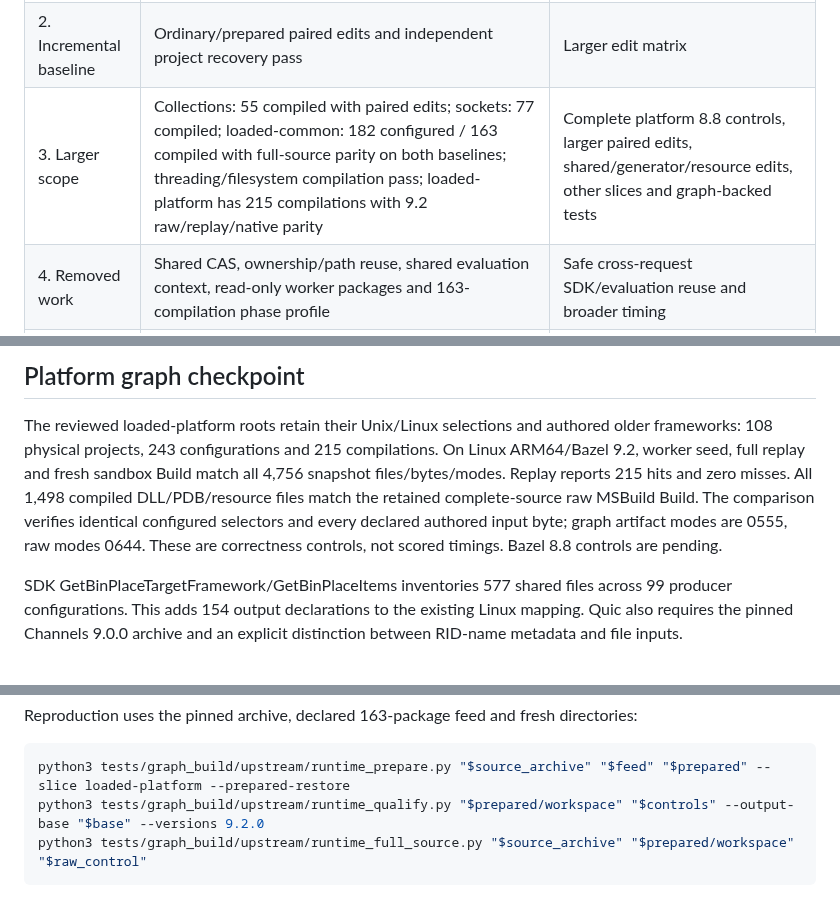
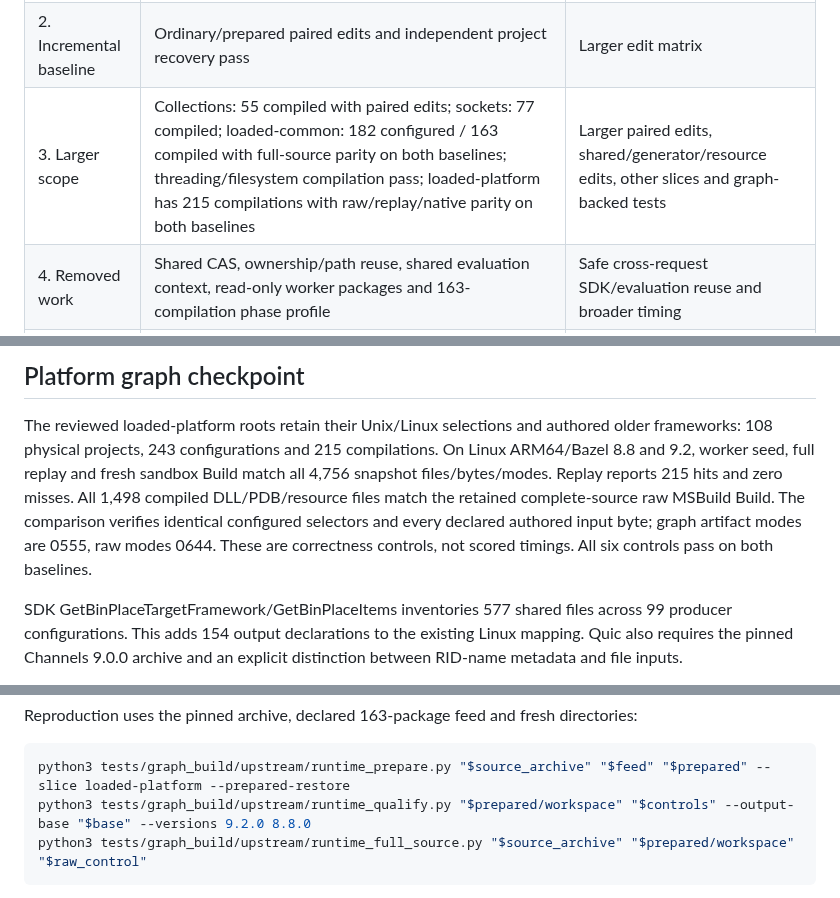
Before and after one commit to keegan-caruso/msbuild-bazel, a Markdown page: docs/graph-cache-plan.md, 3 parts joined by grey strips. Rendered like a GitHub page.

````diff
--- a/docs/graph-cache-plan.md
+++ b/docs/graph-cache-plan.md
@@ -180,7 +180,7 @@ runtime qualification and measurement, not repeating completed synthetic work.
 | --- | --- | --- |
 | 1. Linux Pipelines | Implementation and test Build/replay/native parity pass on Linux ARM64, Bazel 8.8/9.2; 819/998 snapshot files | Broader runtime contracts |
 | 2. Incremental baseline | Ordinary/prepared paired edits and independent project recovery pass | Larger edit matrix |
-| 3. Larger scope | Collections: 55 compiled with paired edits; sockets: 77 compiled; loaded-common: 182 configured / 163 compiled with full-source parity on both baselines; threading/filesystem compilation pass; loaded-platform has 215 compilations with 9.2 raw/replay/native parity | Complete platform 8.8 controls, larger paired edits, shared/generator/resource edits, other slices and graph-backed tests |
+| 3. Larger scope | Collections: 55 compiled with paired edits; sockets: 77 compiled; loaded-common: 182 configured / 163 compiled with full-source parity on both baselines; threading/filesystem compilation pass; loaded-platform has 215 compilations with raw/replay/native parity on both baselines | Larger paired edits, shared/generator/resource edits, other slices and graph-backed tests |
 | 4. Removed work | Shared CAS, ownership/path reuse, shared evaluation context, read-only worker packages and 163-compilation phase profile | Safe cross-request SDK/evaluation reuse and broader timing |
 | 5. Tests | Bounded graph executable passes source-host, SDK-absent and runtime-input test-cache controls; older eight-suite source-only result remains separate | Graph-backed upstream suite builds/execution and dependency edits |
 | 6. Native/app | Graph-built driver constructs CoreCLR/JIT/corerun/System.Native with raw byte parity; bounded graph/source-host probe passes | Full platform libraries, muxer/hostfxr, ordinary app and native edits |
@@ -1093,12 +1093,12 @@ probe does not substitute for full upstream test or ordinary-app execution.
 
 The reviewed loaded-platform roots retain their Unix/Linux selections and authored
 older frameworks: 108 physical projects, 243 configurations and 215 compilations.
-On Linux ARM64/Bazel 9.2, worker seed, full replay and fresh sandbox Build match
+On Linux ARM64/Bazel 8.8 and 9.2, worker seed, full replay and fresh sandbox Build match
 all 4,756 snapshot files/bytes/modes. Replay reports 215 hits and zero misses.
 All 1,498 compiled DLL/PDB/resource files match the retained complete-source raw
 MSBuild Build. The comparison verifies identical configured selectors and every
 declared authored input byte; graph artifact modes are 0555, raw modes 0644.
-These are correctness controls, not scored timings. Bazel 8.8 controls are pending.
+These are correctness controls, not scored timings. All six controls pass on both baselines.
 
 SDK GetBinPlaceTargetFramework/GetBinPlaceItems inventories 577 shared files
 across 99 producer configurations. This adds 154 output declarations to the
@@ -1118,7 +1118,7 @@ Reproduction uses the pinned archive, declared 163-package feed and fresh direct
 
 ```sh
 python3 tests/graph_build/upstream/runtime_prepare.py "$source_archive" "$feed" "$prepared" --slice loaded-platform --prepared-restore
-python3 tests/graph_build/upstream/runtime_qualify.py "$prepared/workspace" "$controls" --output-base "$base" --versions 9.2.0
+python3 tests/graph_build/upstream/runtime_qualify.py "$prepared/workspace" "$controls" --output-base "$base" --versions 9.2.0 8.8.0
 python3 tests/graph_build/upstream/runtime_full_source.py "$source_archive" "$prepared/workspace" "$raw_control"
 ```
 
````
Also changed, not shown: docs/implementation-plan.md (+2 -3 lines).
